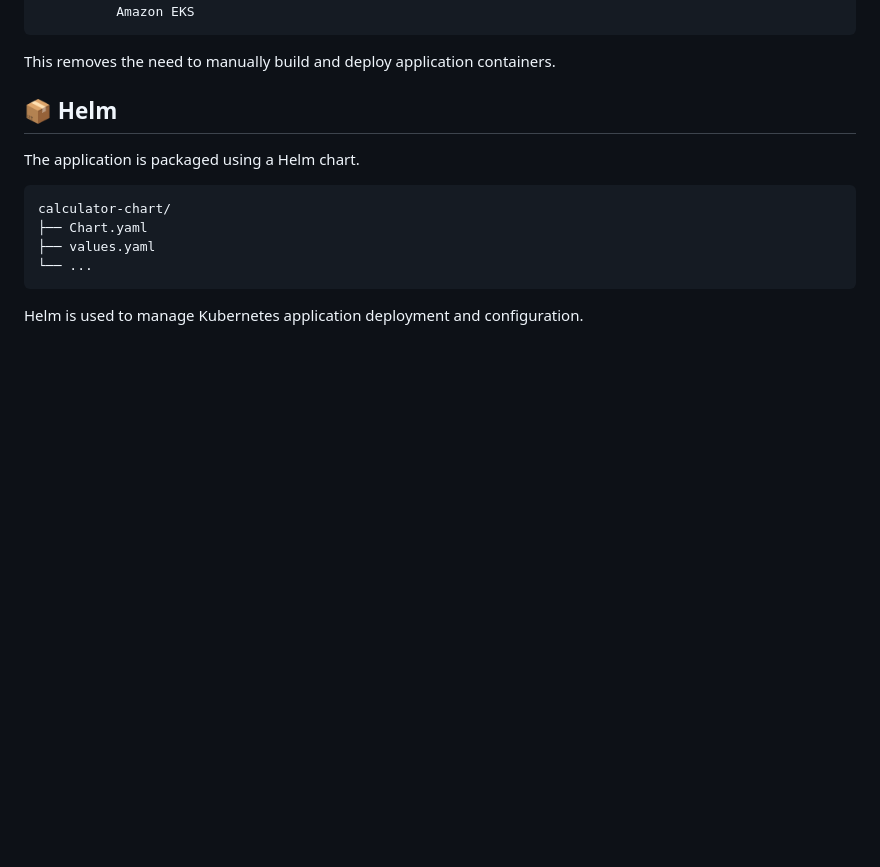
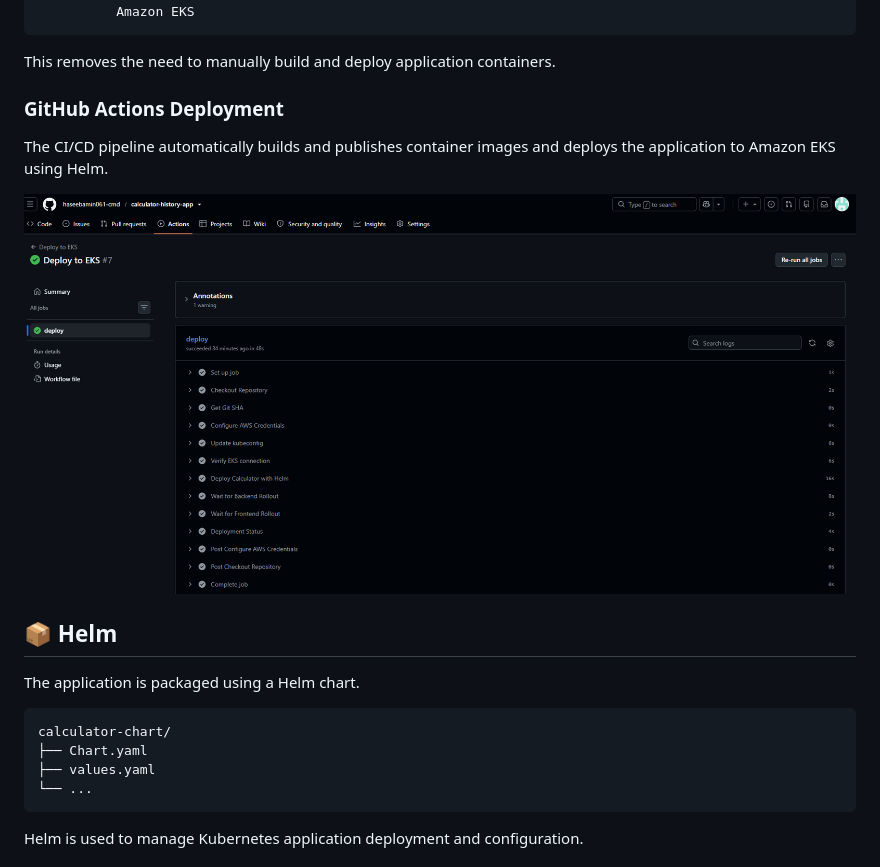
Before and after one commit to haseebamin061-cmd/calculator-history-app, a Markdown page: README.md, the part around the change printed below. GitHub-like rendering; pictures changed too: docs/screenshots/github-actions.png (added); blank space fills up the shorter version.

```diff
--- a/README.md
+++ b/README.md
@@ -271,6 +281,11 @@ Typical deployment flow:
 
 This removes the need to manually build and deploy application containers.
 
+### GitHub Actions Deployment
+
+The CI/CD pipeline automatically builds and publishes container images and deploys the application to Amazon EKS using Helm.
+
+![GitHub Actions CI/CD](docs/screenshots/github-actions.png)
 
 ## 📦 Helm
 
```
Also changed, not shown: other parts of README.md (+11 -1 lines), docs/screenshots/application.png (added), docs/screenshots/kubernetes.png (added).
